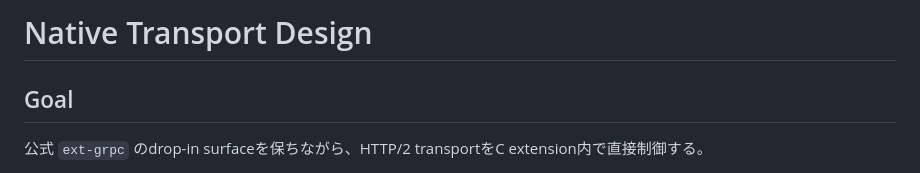
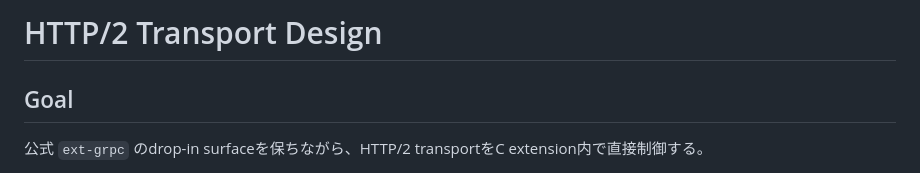
Before and after one commit to dkkoma/php-grpc-lite, a Markdown page: docs/http2-transport-design.md, the part around the change. Drawn GitHub-style.

Commit message:
docs: HTTP/2 transport designへ旧native表現を更新
design docのタイトルに残っていたNative Transport表現を、現行方針に合わせてHTTP/2 Transport Designへ更新した。

```diff
--- a/docs/http2-transport-design.md
+++ b/docs/http2-transport-design.md
@@ -1,4 +1,4 @@
-# Native Transport Design
+# HTTP/2 Transport Design
 
 ## Goal
 
```
